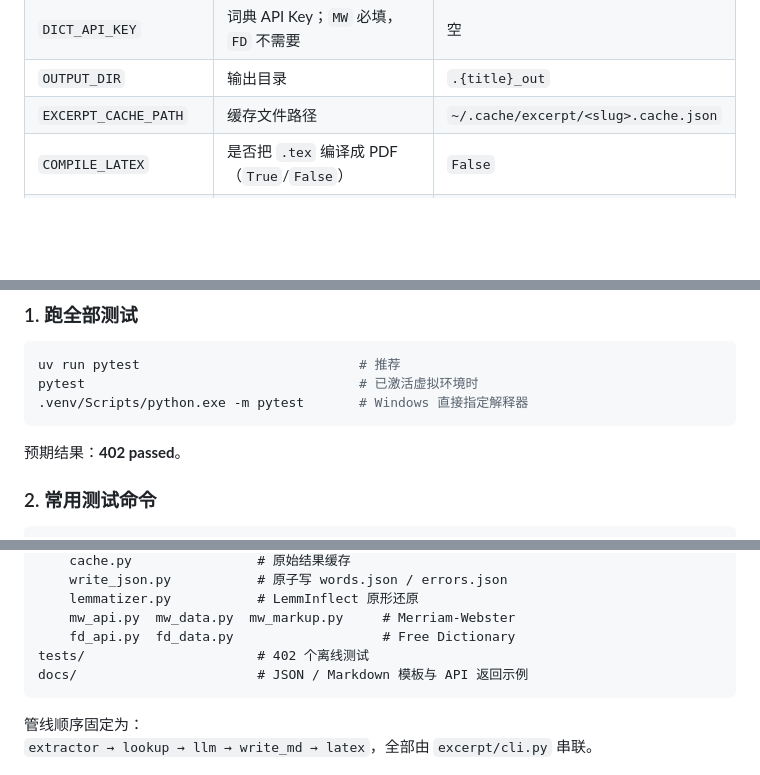
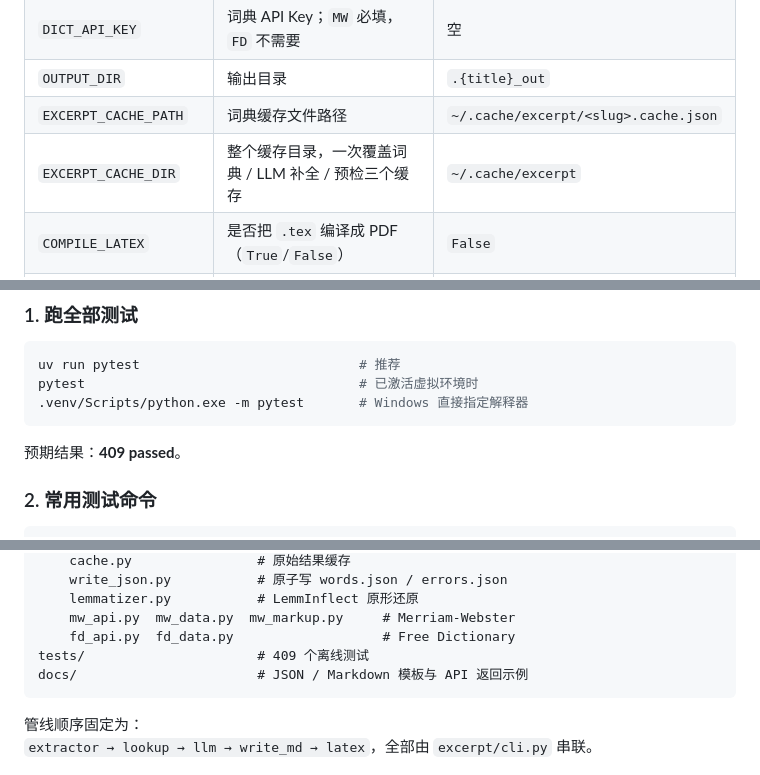
Before and after one commit to ZouBeining/Excerpt, a Markdown page: README.md, 3 parts joined by grey strips. Rendered like a GitHub page; blank space fills up the shorter version.

````diff
--- a/README.md
+++ b/README.md
@@ -54,7 +54,8 @@ cp .env.example .env
 | `DICT_CHOICE`                           | 词典：`MW`（Merriam-Webster）或 `FD`（Free Dictionary）      | `MW`                                 |
 | `DICT_API_KEY`                          | 词典 API Key；`MW` 必填，`FD` 不需要                          | 空                                    |
 | `OUTPUT_DIR`                            | 输出目录                                                 | `.{title}_out`                       |
-| `EXCERPT_CACHE_PATH`                    | 缓存文件路径                                               | `~/.cache/excerpt/<slug>.cache.json` |
+| `EXCERPT_CACHE_PATH`                    | 词典缓存文件路径                                             | `~/.cache/excerpt/<slug>.cache.json` |
+| `EXCERPT_CACHE_DIR`                     | 整个缓存目录，一次覆盖词典 / LLM 补全 / 预检三个缓存                       | `~/.cache/excerpt`                   |
 | `COMPILE_LATEX`                         | 是否把 `.tex` 编译成 PDF（`True`/`False`）                   | `False`                              |
 | `XELATEX`                               | `xelatex` 可执行文件路径（不在 PATH 时用）                        | 自动探测                                 |
 | `USE_LLM`                               | 是否用 LLM 补全非单词条目（`True`/`False`）                      | `False`                              |
@@ -322,7 +338,7 @@ pytest                                   # 已激活虚拟环境时
 .venv/Scripts/python.exe -m pytest       # Windows 直接指定解释器
 ```
 
-预期结果：**402 passed**。
+预期结果：**409 passed**。
 
 ### 2. 常用测试命令
 
@@ -428,7 +445,7 @@ src/
     lemmatizer.py           # LemmInflect 原形还原
     mw_api.py  mw_data.py  mw_markup.py     # Merriam-Webster
     fd_api.py  fd_data.py                   # Free Dictionary
-tests/                      # 402 个离线测试
+tests/                      # 409 个离线测试
 docs/                       # JSON / Markdown 模板与 API 返回示例
 ```
 
````
Also changed, not shown: other parts of README.md (+23 -7 lines).
